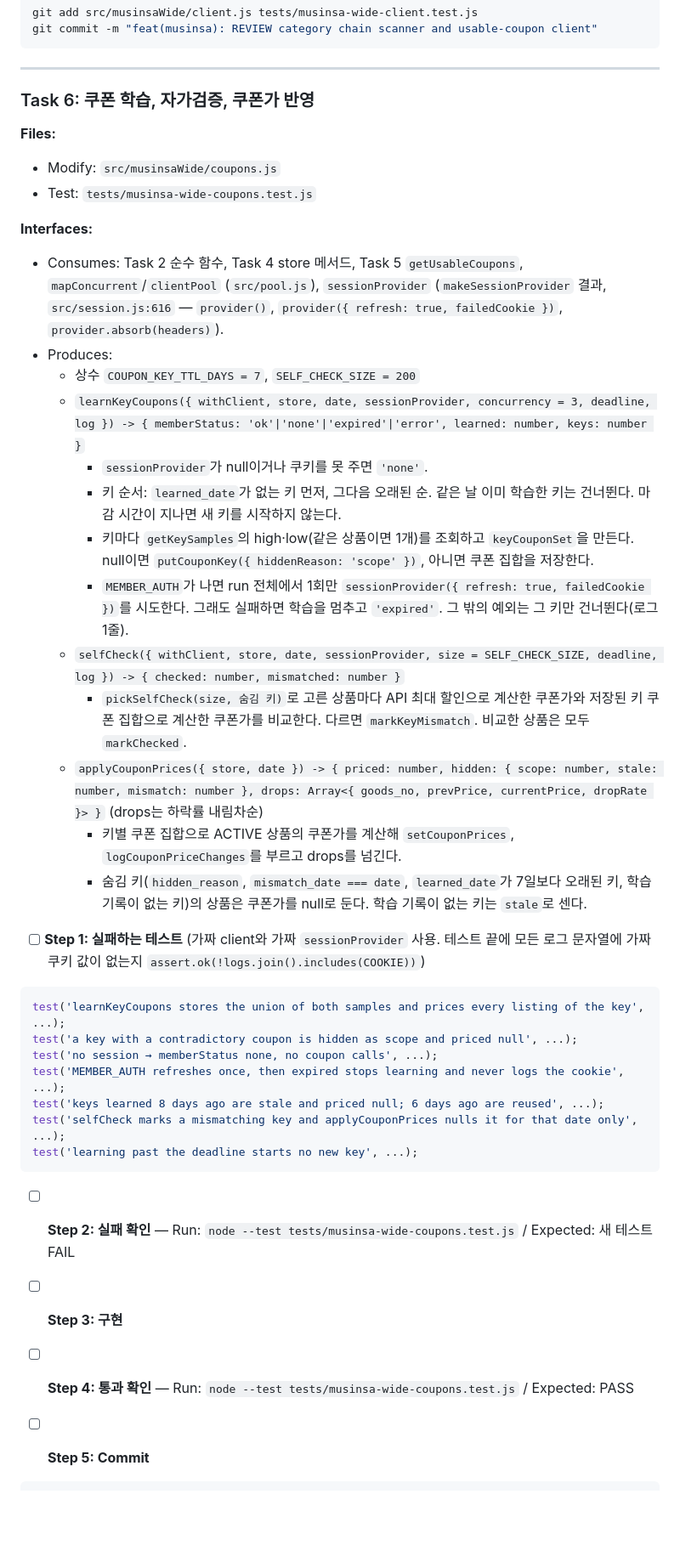
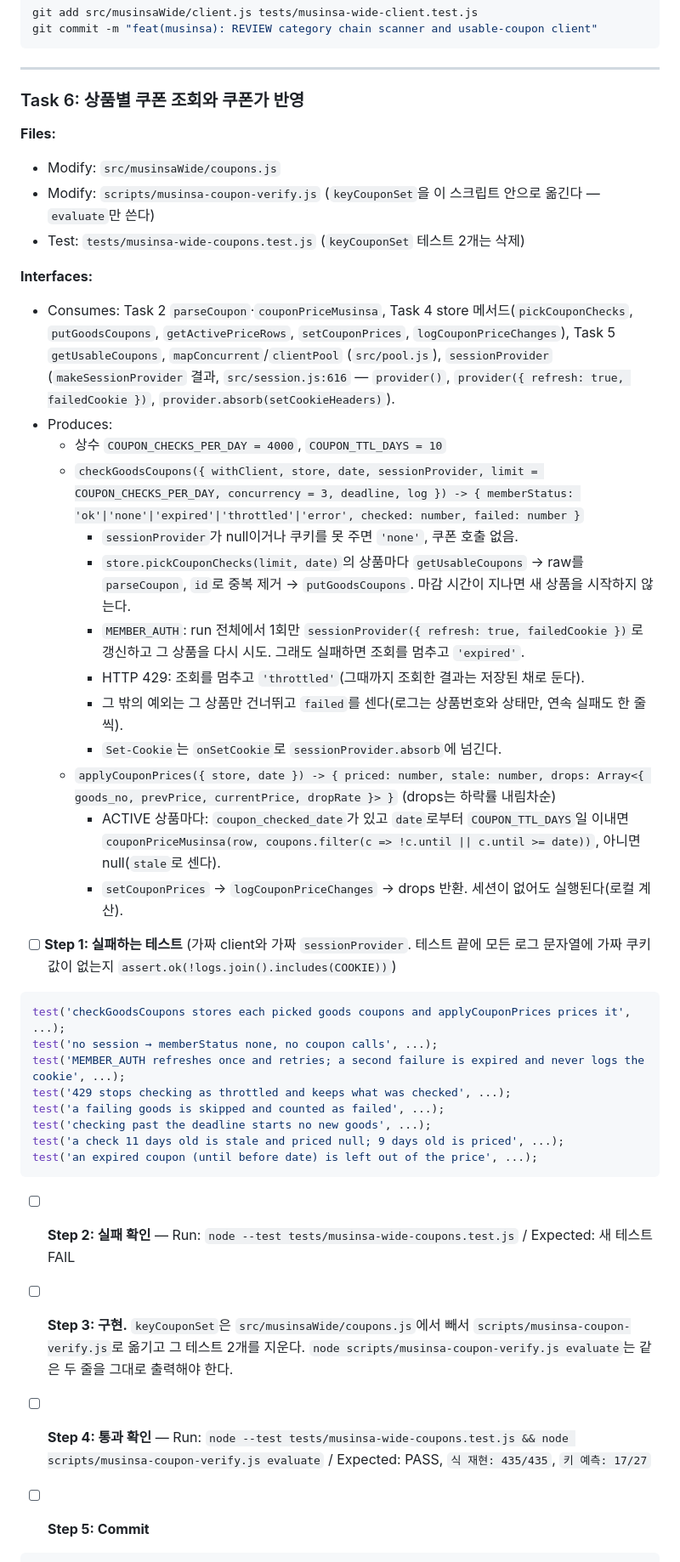
Before and after one commit to jjundev/project-clot, a Markdown page: docs/plans/2026-10-14-musinsa-wide.md, the part around one of its changes. Shown at 85% size. GitHub-like rendering; blank space fills up the shorter version.

````diff
--- a/docs/plans/2026-10-14-musinsa-wide.md
+++ b/docs/plans/2026-10-14-musinsa-wide.md
@@ -315,44 +316,46 @@ git commit -m "feat(musinsa): REVIEW category chain scanner and usable-coupon cl
 
 ---
 
-### Task 6: 쿠폰 학습, 자가검증, 쿠폰가 반영
+### Task 6: 상품별 쿠폰 조회와 쿠폰가 반영
 
 **Files:**
 - Modify: `src/musinsaWide/coupons.js`
-- Test: `tests/musinsa-wide-coupons.test.js`
+- Modify: `scripts/musinsa-coupon-verify.js` (`keyCouponSet`을 이 스크립트 안으로 옮긴다 — `evaluate`만 쓴다)
+- Test: `tests/musinsa-wide-coupons.test.js` (`keyCouponSet` 테스트 2개는 삭제)
 
 **Interfaces:**
-- Consumes: Task 2 순수 함수, Task 4 store 메서드, Task 5 `getUsableCoupons`, `mapConcurrent`/`clientPool` (`src/pool.js`), `sessionProvider` (`makeSessionProvider` 결과, `src/session.js:616` — `provider()`, `provider({ refresh: true, failedCookie })`, `provider.absorb(headers)`).
+- Consumes: Task 2 `parseCoupon`·`couponPriceMusinsa`, Task 4 store 메서드(`pickCouponChecks`, `putGoodsCoupons`, `getActivePriceRows`, `setCouponPrices`, `logCouponPriceChanges`), Task 5 `getUsableCoupons`, `mapConcurrent`/`clientPool` (`src/pool.js`), `sessionProvider` (`makeSessionProvider` 결과, `src/session.js:616` — `provider()`, `provider({ refresh: true, failedCookie })`, `provider.absorb(setCookieHeaders)`).
 - Produces:
-  - 상수 `COUPON_KEY_TTL_DAYS = 7`, `SELF_CHECK_SIZE = 200`
-  - `learnKeyCoupons({ withClient, store, date, sessionProvider, concurrency = 3, deadline, log }) -> { memberStatus: 'ok'|'none'|'expired'|'error', learned: number, keys: number }`
-    - `sessionProvider`가 null이거나 쿠키를 못 주면 `'none'`.
-    - 키 순서: `learned_date`가 없는 키 먼저, 그다음 오래된 순. 같은 날 이미 학습한 키는 건너뛴다. 마감 시간이 지나면 새 키를 시작하지 않는다.
-    - 키마다 `getKeySamples`의 high·low(같은 상품이면 1개)를 조회하고 `keyCouponSet`을 만든다. null이면 `putCouponKey({ hiddenReason: 'scope' })`, 아니면 쿠폰 집합을 저장한다.
-    - `MEMBER_AUTH`가 나면 run 전체에서 1회만 `sessionProvider({ refresh: true, failedCookie })`를 시도한다. 그래도 실패하면 학습을 멈추고 `'expired'`. 그 밖의 예외는 그 키만 건너뛴다(로그 1줄).
-  - `selfCheck({ withClient, store, date, sessionProvider, size = SELF_CHECK_SIZE, deadline, log }) -> { checked: number, mismatched: number }`
-    - `pickSelfCheck(size, 숨김 키)`로 고른 상품마다 API 최대 할인으로 계산한 쿠폰가와 저장된 키 쿠폰 집합으로 계산한 쿠폰가를 비교한다. 다르면 `markKeyMismatch`. 비교한 상품은 모두 `markChecked`.
-  - `applyCouponPrices({ store, date }) -> { priced: number, hidden: { scope: number, stale: number, mismatch: number }, drops: Array<{ goods_no, prevPrice, currentPrice, dropRate }> }` (drops는 하락률 내림차순)
-    - 키별 쿠폰 집합으로 ACTIVE 상품의 쿠폰가를 계산해 `setCouponPrices`, `logCouponPriceChanges`를 부르고 drops를 넘긴다.
-    - 숨김 키(`hidden_reason`, `mismatch_date === date`, `learned_date`가 7일보다 오래된 키, 학습 기록이 없는 키)의 상품은 쿠폰가를 null로 둔다. 학습 기록이 없는 키는 `stale`로 센다.
+  - 상수 `COUPON_CHECKS_PER_DAY = 4000`, `COUPON_TTL_DAYS = 10`
+  - `checkGoodsCoupons({ withClient, store, date, sessionProvider, limit = COUPON_CHECKS_PER_DAY, concurrency = 3, deadline, log }) -> { memberStatus: 'ok'|'none'|'expired'|'throttled'|'error', checked: number, failed: number }`
+    - `sessionProvider`가 null이거나 쿠키를 못 주면 `'none'`, 쿠폰 호출 없음.
+    - `store.pickCouponChecks(limit, date)`의 상품마다 `getUsableCoupons` → raw를 `parseCoupon`, `id`로 중복 제거 → `putGoodsCoupons`. 마감 시간이 지나면 새 상품을 시작하지 않는다.
+    - `MEMBER_AUTH`: run 전체에서 1회만 `sessionProvider({ refresh: true, failedCookie })`로 갱신하고 그 상품을 다시 시도. 그래도 실패하면 조회를 멈추고 `'expired'`.
+    - HTTP 429: 조회를 멈추고 `'throttled'`(그때까지 조회한 결과는 저장된 채로 둔다).
+    - 그 밖의 예외는 그 상품만 건너뛰고 `failed`를 센다(로그는 상품번호와 상태만, 연속 실패도 한 줄씩).
+    - `Set-Cookie`는 `onSetCookie`로 `sessionProvider.absorb`에 넘긴다.
+  - `applyCouponPrices({ store, date }) -> { priced: number, stale: number, drops: Array<{ goods_no, prevPrice, currentPrice, dropRate }> }` (drops는 하락률 내림차순)
+    - ACTIVE 상품마다: `coupon_checked_date`가 있고 `date`로부터 `COUPON_TTL_DAYS`일 이내면 `couponPriceMusinsa(row, coupons.filter(c => !c.until || c.until >= date))`, 아니면 null(`stale`로 센다).
+    - `setCouponPrices` → `logCouponPriceChanges` → drops 반환. 세션이 없어도 실행된다(로컬 계산).
 
-- [ ] **Step 1: 실패하는 테스트** (가짜 client와 가짜 `sessionProvider` 사용. 테스트 끝에 모든 로그 문자열에 가짜 쿠키 값이 없는지 `assert.ok(!logs.join().includes(COOKIE))`)
+- [ ] **Step 1: 실패하는 테스트** (가짜 client와 가짜 `sessionProvider`. 테스트 끝에 모든 로그 문자열에 가짜 쿠키 값이 없는지 `assert.ok(!logs.join().includes(COOKIE))`)
 
 ```js
-test('learnKeyCoupons stores the union of both samples and prices every listing of the key', ...);
-test('a key with a contradictory coupon is hidden as scope and priced null', ...);
+test('checkGoodsCoupons stores each picked goods coupons and applyCouponPrices prices it', ...);
 test('no session → memberStatus none, no coupon calls', ...);
-test('MEMBER_AUTH refreshes once, then expired stops learning and never logs the cookie', ...);
-test('keys learned 8 days ago are stale and priced null; 6 days ago are reused', ...);
-test('selfCheck marks a mismatching key and applyCouponPrices nulls it for that date only', ...);
-test('learning past the deadline starts no new key', ...);
+test('MEMBER_AUTH refreshes once and retries; a second failure is expired and never logs the cookie', ...);
+test('429 stops checking as throttled and keeps what was checked', ...);
+test('a failing goods is skipped and counted as failed', ...);
+test('checking past the deadline starts no new goods', ...);
+test('a check 11 days old is stale and priced null; 9 days old is priced', ...);
+test('an expired coupon (until before date) is left out of the price', ...);
 ```
 
 - [ ] **Step 2: 실패 확인** — Run: `node --test tests/musinsa-wide-coupons.test.js` / Expected: 새 테스트 FAIL
 
-- [ ] **Step 3: 구현**
+- [ ] **Step 3: 구현.** `keyCouponSet`은 `src/musinsaWide/coupons.js`에서 빼서 `scripts/musinsa-coupon-verify.js`로 옮기고 그 테스트 2개를 지운다. `node scripts/musinsa-coupon-verify.js evaluate`는 같은 두 줄을 그대로 출력해야 한다.
 
-- [ ] **Step 4: 통과 확인** — Run: `node --test tests/musinsa-wide-coupons.test.js` / Expected: PASS
+- [ ] **Step 4: 통과 확인** — Run: `node --test tests/musinsa-wide-coupons.test.js && node scripts/musinsa-coupon-verify.js evaluate` / Expected: PASS, `식 재현: 435/435`, `키 예측: 17/27`
 
 - [ ] **Step 5: Commit**
 
````
Also changed, not shown: other parts of docs/plans/2026-10-14-musinsa-wide.md (+35 -33 lines), docs/specs/2026-10-14-musinsa-wide.md (+12 -11 lines).
